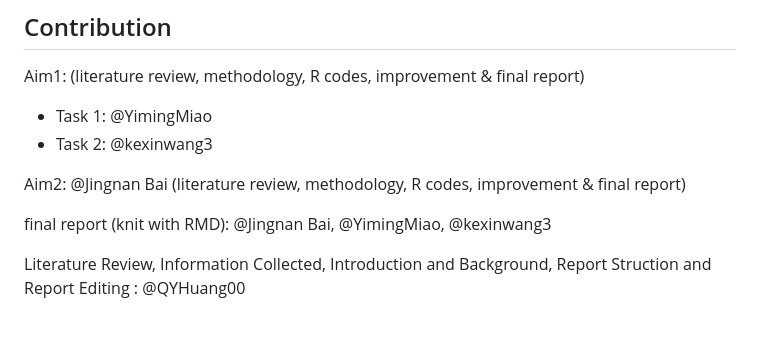
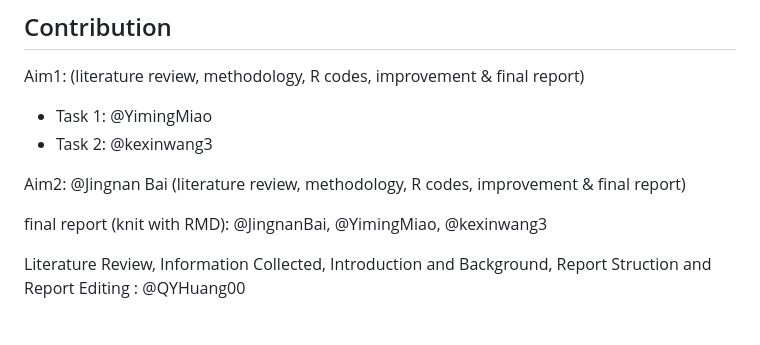
Before and after one commit to JingnanBai/BIS687-Capstone-group-8, a Markdown page: README.md, the part around one of its changes. Drawn GitHub-style.

```diff
--- a/README.md
+++ b/README.md
@@ -18,6 +18,6 @@ Aim1: (literature review, methodology, R codes, improvement & final report)
 
 Aim2: @Jingnan Bai (literature review, methodology, R codes, improvement & final report)
 
-final report (knit with RMD): @Jingnan Bai, @YimingMiao, @kexinwang3
+final report (knit with RMD): @JingnanBai, @YimingMiao, @kexinwang3
 
 Literature Review, Information Collected, Introduction and Background, Report Struction and Report Editing : @QYHuang00
```
Also changed, not shown: other parts of README.md (+10 -1 lines).
